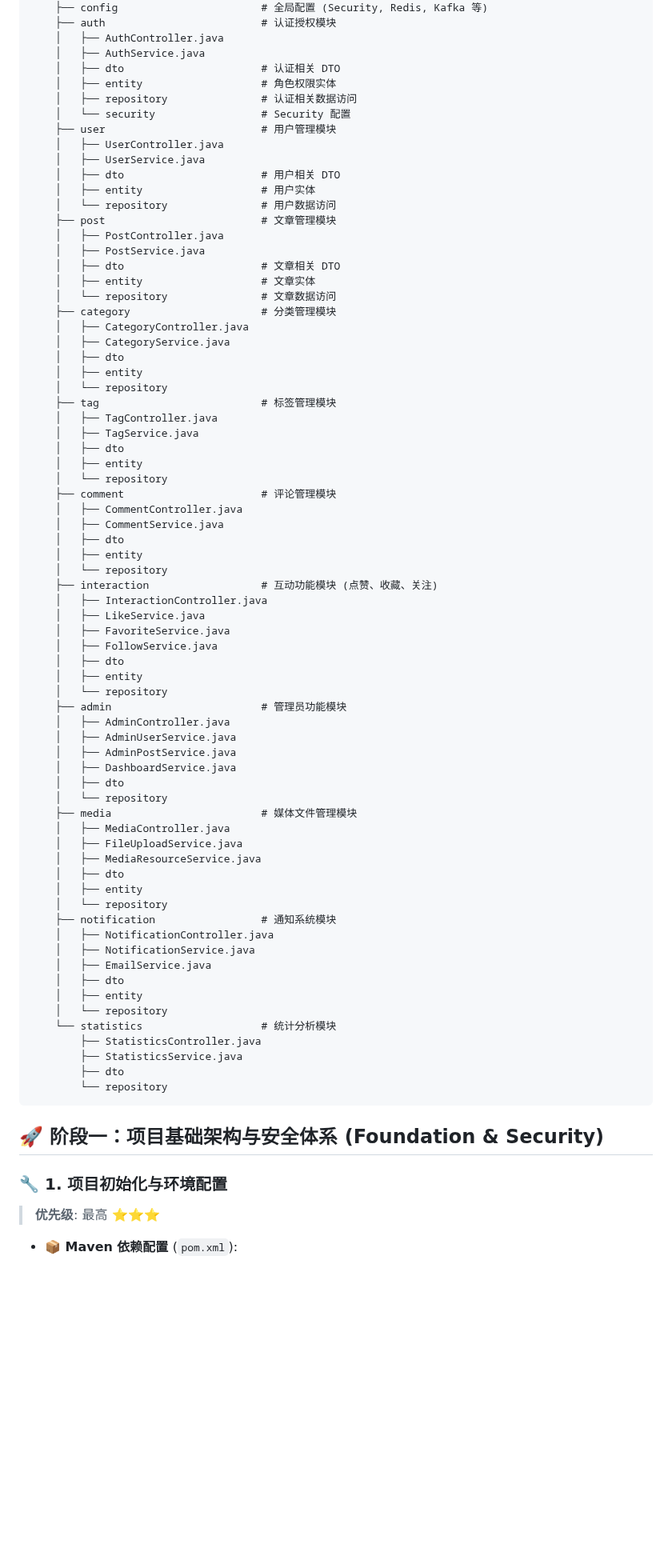
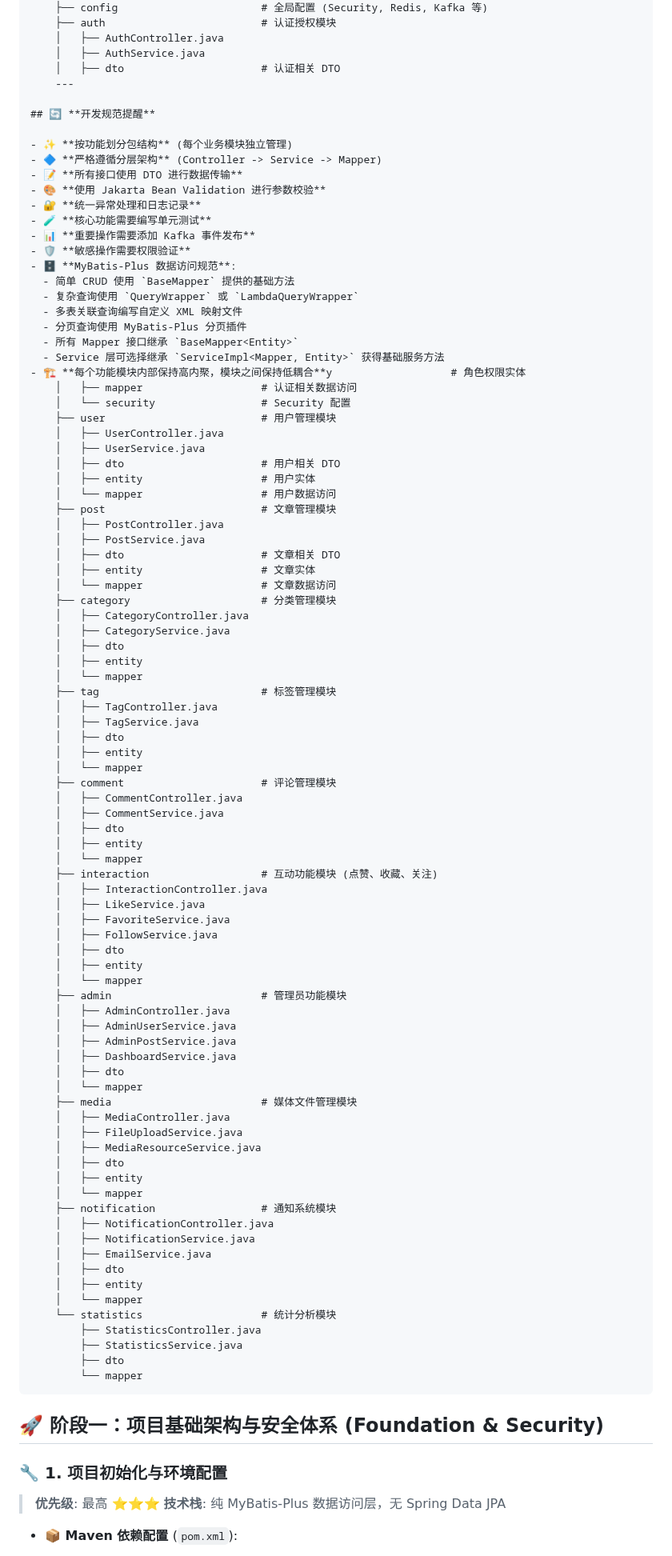
Before and after one commit to KiseSaki/kisesaki-blog, a Markdown page: .github/prompts/backend-project-task.md, the part around one of its changes. Shown at 80% size. GitHub-like rendering; blank space fills up the shorter version.

````diff
--- a/.github/prompts/backend-project-task.md
+++ b/.github/prompts/backend-project-task.md
@@ -20,39 +20,58 @@
     │   ├── AuthController.java
     │   ├── AuthService.java
     │   ├── dto                      # 认证相关 DTO
-    │   ├── entity                   # 角色权限实体
-    │   ├── repository               # 认证相关数据访问
+    ---
+
+## 🔄 **开发规范提醒**
+
+- ✨ **按功能划分包结构** (每个业务模块独立管理)
+- 🔷 **严格遵循分层架构** (Controller -> Service -> Mapper)
+- 📝 **所有接口使用 DTO 进行数据传输**
+- 🎨 **使用 Jakarta Bean Validation 进行参数校验**
+- 🔐 **统一异常处理和日志记录**
+- 🧪 **核心功能需要编写单元测试**
+- 📊 **重要操作需要添加 Kafka 事件发布**
+- 🛡️ **敏感操作需要权限验证**
+- 🗄️ **MyBatis-Plus 数据访问规范**:
+  - 简单 CRUD 使用 `BaseMapper` 提供的基础方法
+  - 复杂查询使用 `QueryWrapper` 或 `LambdaQueryWrapper`
+  - 多表关联查询编写自定义 XML 映射文件
+  - 分页查询使用 MyBatis-Plus 分页插件
+  - 所有 Mapper 接口继承 `BaseMapper<Entity>`
+  - Service 层可选择继承 `ServiceImpl<Mapper, Entity>` 获得基础服务方法
+- 🏗️ **每个功能模块内部保持高内聚，模块之间保持低耦合**y                   # 角色权限实体
+    │   ├── mapper                   # 认证相关数据访问
     │   └── security                 # Security 配置
     ├── user                         # 用户管理模块
     │   ├── UserController.java
     │   ├── UserService.java
     │   ├── dto                      # 用户相关 DTO
     │   ├── entity                   # 用户实体
-    │   └── repository               # 用户数据访问
+    │   └── mapper                   # 用户数据访问
     ├── post                         # 文章管理模块
     │   ├── PostController.java
     │   ├── PostService.java
     │   ├── dto                      # 文章相关 DTO
     │   ├── entity                   # 文章实体
-    │   └── repository               # 文章数据访问
+    │   └── mapper                   # 文章数据访问
     ├── category                     # 分类管理模块
     │   ├── CategoryController.java
     │   ├── CategoryService.java
     │   ├── dto
     │   ├── entity
-    │   └── repository
+    │   └── mapper
     ├── tag                          # 标签管理模块
     │   ├── TagController.java
     │   ├── TagService.java
     │   ├── dto
     │   ├── entity
-    │   └── repository
+    │   └── mapper
     ├── comment                      # 评论管理模块
     │   ├── CommentController.java
     │   ├── CommentService.java
     │   ├── dto
     │   ├── entity
-    │   └── repository
+    │   └── mapper
     ├── interaction                  # 互动功能模块 (点赞、收藏、关注)
     │   ├── InteractionController.java
     │   ├── LikeService.java
@@ -60,33 +79,33 @@
     │   ├── FollowService.java
     │   ├── dto
     │   ├── entity
-    │   └── repository
+    │   └── mapper
     ├── admin                        # 管理员功能模块
     │   ├── AdminController.java
     │   ├── AdminUserService.java
     │   ├── AdminPostService.java
     │   ├── DashboardService.java
     │   ├── dto
-    │   └── repository
+    │   └── mapper
     ├── media                        # 媒体文件管理模块
     │   ├── MediaController.java
     │   ├── FileUploadService.java
     │   ├── MediaResourceService.java
     │   ├── dto
     │   ├── entity
-    │   └── repository
+    │   └── mapper
     ├── notification                 # 通知系统模块
     │   ├── NotificationController.java
     │   ├── NotificationService.java
     │   ├── EmailService.java
     │   ├── dto
     │   ├── entity
-    │   └── repository
+    │   └── mapper
     └── statistics                   # 统计分析模块
         ├── StatisticsController.java
         ├── StatisticsService.java
         ├── dto
-        └── repository
+        └── mapper
 ```
 
 ## 🚀 阶段一：项目基础架构与安全体系 (Foundation & Security)
@@ -94,6 +113,7 @@
 ### 🔧 **1. 项目初始化与环境配置**
 
 > **优先级**: 最高 ⭐⭐⭐
+> **技术栈**: 纯 MyBatis-Plus 数据访问层，无 Spring Data JPA
 
 - **📦 Maven 依赖配置** (`pom.xml`):
 
````
Also changed, not shown: other parts of .github/prompts/backend-project-task.md (+39 -31 lines), .github/copilot-instructions.md (+18 -11 lines).
